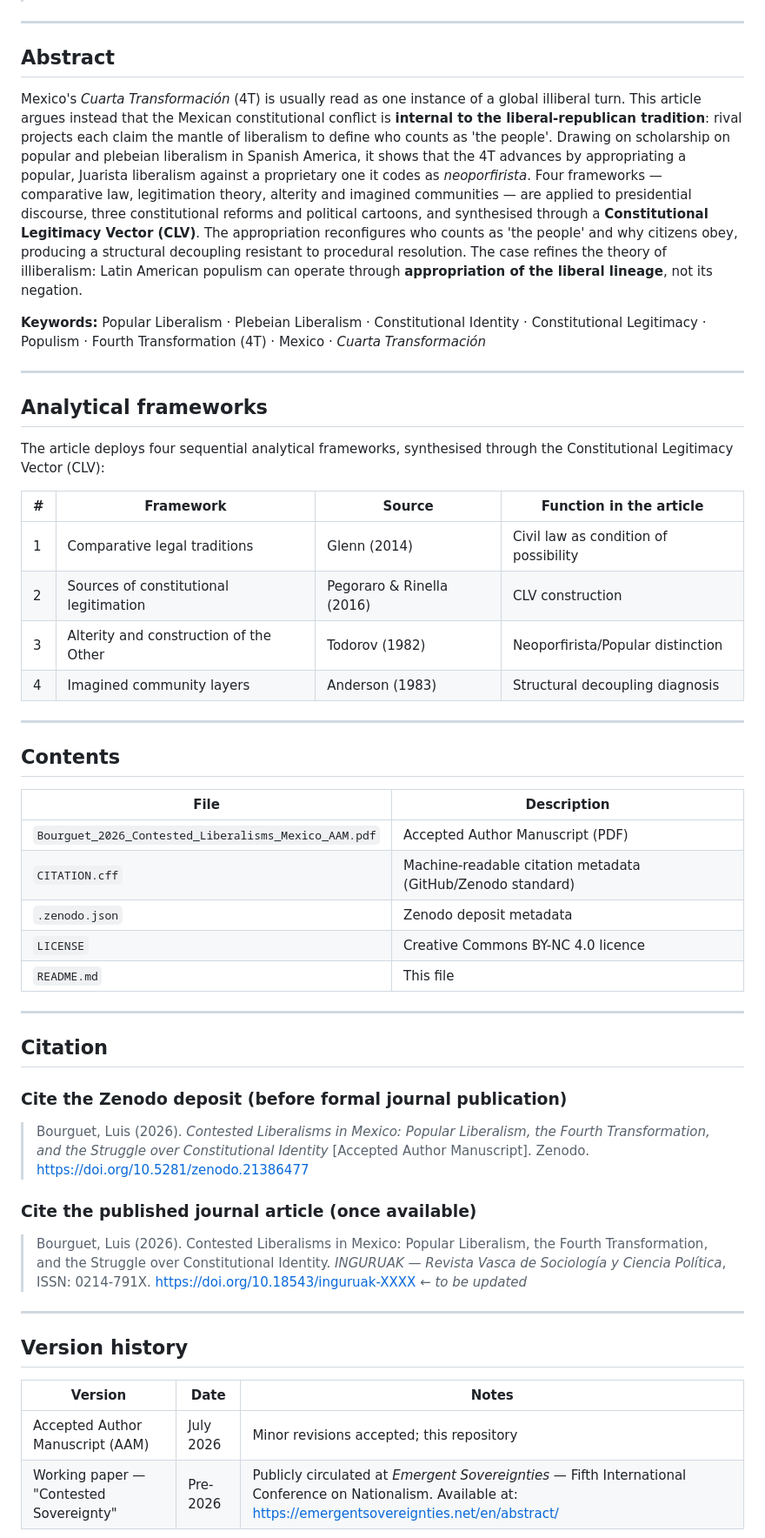
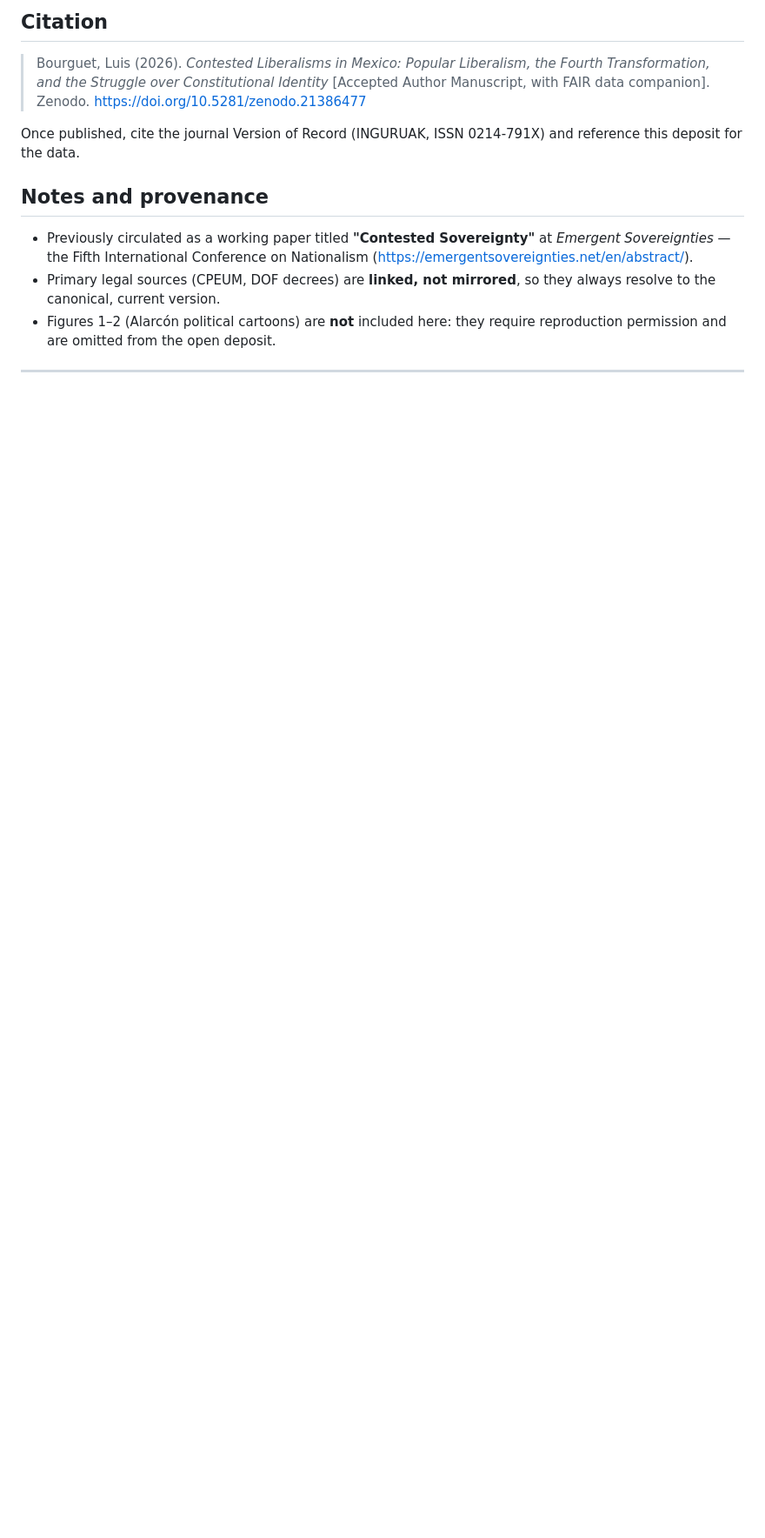
Before and after one commit to Luisbourguet/contested-liberalisms-mexico, a Markdown page: README.md, the part around one of its changes. Shown at 87% size. Drawn GitHub-style; blank space fills up the shorter version.

```diff
--- a/README.md
+++ b/README.md
@@ -33,55 +72,14 @@ The manuscript is deposited here in accordance with the journal's open access po
+## Citation
+
+> Bourguet, Luis (2026). *Contested Liberalisms in Mexico: Popular Liberalism, the Fourth Transformation, and the Struggle over Constitutional Identity* [Accepted Author Manuscript, with FAIR data companion]. Zenodo. https://doi.org/10.5281/zenodo.21386477
+
+Once published, cite the journal Version of Record (INGURUAK, ISSN 0214-791X) and reference this deposit for the data.
+
+## Notes and provenance
+
+- Previously circulated as a working paper titled **"Contested Sovereignty"** at *Emergent Sovereignties* — the Fifth International Conference on Nationalism (<https://emergentsovereignties.net/en/abstract/>).
+- Primary legal sources (CPEUM, DOF decrees) are **linked, not mirrored**, so they always resolve to the canonical, current version.
+- Figures 1–2 (Alarcón political cartoons) are **not** included here: they require reproduction permission and are omitted from the open deposit.
 
 ---
 
-## Abstract
-
-Mexico's *Cuarta Transformación* (4T) is usually read as one instance of a global illiberal turn. This article argues instead that the Mexican constitutional conflict is **internal to the liberal-republican tradition**: rival projects each claim the mantle of liberalism to define who counts as 'the people'. Drawing on scholarship on popular and plebeian liberalism in Spanish America, it shows that the 4T advances by appropriating a popular, Juarista liberalism against a proprietary one it codes as *neoporfirista*. Four frameworks — comparative law, legitimation theory, alterity and imagined communities — are applied to presidential discourse, three constitutional reforms and political cartoons, and synthesised through a **Constitutional Legitimacy Vector (CLV)**. The appropriation reconfigures who counts as 'the people' and why citizens obey, producing a structural decoupling resistant to procedural resolution. The case refines the theory of illiberalism: Latin American populism can operate through **appropriation of the liberal lineage**, not its negation.
-
-**Keywords:** Popular Liberalism · Plebeian Liberalism · Constitutional Identity · Constitutional Legitimacy · Populism · Fourth Transformation (4T) · Mexico · *Cuarta Transformación*
-
----
-
-## Analytical frameworks
-
-The article deploys four sequential analytical frameworks, synthesised through the Constitutional Legitimacy Vector (CLV):
-
-| # | Framework | Source | Function in the article |
-|---|-----------|--------|------------------------|
-| 1 | Comparative legal traditions | Glenn (2014) | Civil law as condition of possibility |
-| 2 | Sources of constitutional legitimation | Pegoraro & Rinella (2016) | CLV construction |
-| 3 | Alterity and construction of the Other | Todorov (1982) | Neoporfirista/Popular distinction |
-| 4 | Imagined community layers | Anderson (1983) | Structural decoupling diagnosis |
-
----
-
-## Contents
-
-| File | Description |
-|------|-------------|
-| `Bourguet_2026_Contested_Liberalisms_Mexico_AAM.pdf` | Accepted Author Manuscript (PDF) |
-| `CITATION.cff` | Machine-readable citation metadata (GitHub/Zenodo standard) |
-| `.zenodo.json` | Zenodo deposit metadata |
-| `LICENSE` | Creative Commons BY-NC 4.0 licence |
-| `README.md` | This file |
-
----
-
-## Citation
-
-### Cite the Zenodo deposit (before formal journal publication)
-
-> Bourguet, Luis (2026). *Contested Liberalisms in Mexico: Popular Liberalism, the Fourth Transformation, and the Struggle over Constitutional Identity* [Accepted Author Manuscript]. Zenodo. https://doi.org/10.5281/zenodo.21386477
-
-### Cite the published journal article (once available)
-
-> Bourguet, Luis (2026). Contested Liberalisms in Mexico: Popular Liberalism, the Fourth Transformation, and the Struggle over Constitutional Identity. *INGURUAK — Revista Vasca de Sociología y Ciencia Política*, ISSN: 0214-791X. https://doi.org/10.18543/inguruak-XXXX ← *to be updated*
-
----
-
-## Version history
-
-| Version | Date | Notes |
-|---------|------|-------|
-| Accepted Author Manuscript (AAM) | July 2026 | Minor revisions accepted; this repository |
-| Working paper — "Contested Sovereignty" | Pre-2026 | Publicly circulated at *Emergent Sovereignties* — Fifth International Conference on Nationalism. Available at: https://emergentsovereignties.net/en/abstract/ |
-
```
Also changed, not shown: other parts of README.md (+59 -36 lines).
